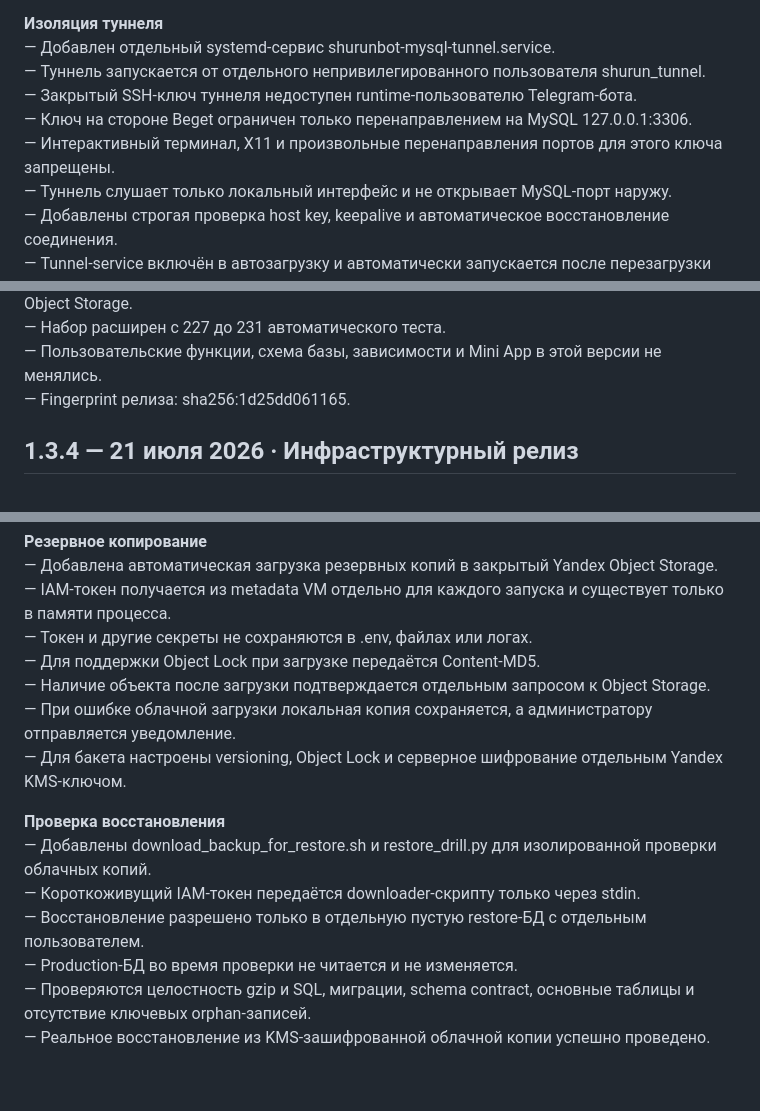
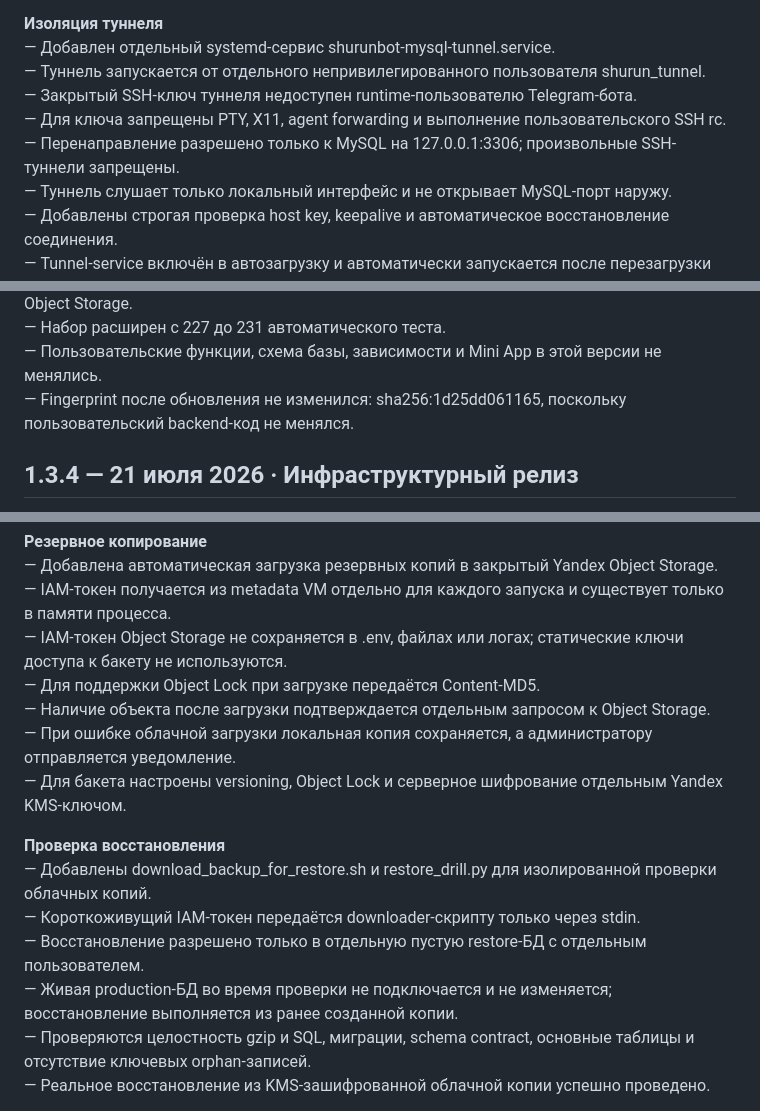
Before and after one commit to artemmazanov/artemmazanov, a Markdown page: CHANGELOG.md, 3 parts joined by grey strips. Rendered like a GitHub page; blank space fills up the shorter version.

Commit message:
Revise changelog for SSH key and IAM token updates
Updated changelog entries for clarity and accuracy regarding SSH key restrictions and IAM token handling.

```diff
--- a/CHANGELOG.md
+++ b/CHANGELOG.md
@@ -15,8 +15,8 @@
 — Добавлен отдельный systemd-сервис shurunbot-mysql-tunnel.service.<br>
 — Туннель запускается от отдельного непривилегированного пользователя shurun_tunnel.<br>
 — Закрытый SSH-ключ туннеля недоступен runtime-пользователю Telegram-бота.<br>
-— Ключ на стороне Beget ограничен только перенаправлением на MySQL 127.0.0.1:3306.<br>
-— Интерактивный терминал, X11 и произвольные перенаправления портов для этого ключа запрещены.<br>
+— Для ключа запрещены PTY, X11, agent forwarding и выполнение пользовательского SSH rc.<br>
+— Перенаправление разрешено только к MySQL на 127.0.0.1:3306; произвольные SSH-туннели запрещены.<br>
 — Туннель слушает только локальный интерфейс и не открывает MySQL-порт наружу.<br>
 — Добавлены строгая проверка host key, keepalive и автоматическое восстановление соединения.<br>
 — Tunnel-service включён в автозагрузку и автоматически запускается после перезагрузки сервера.<br>
@@ -40,7 +40,7 @@
 — Локальная резервная копия успешно создана через SSH-туннель и загружена в Yandex Object Storage.<br>
 — Набор расширен с 227 до 231 автоматического теста.<br>
 — Пользовательские функции, схема базы, зависимости и Mini App в этой версии не менялись.<br>
-— Fingerprint релиза: sha256:1d25dd061165.<br>
+— Fingerprint после обновления не изменился: sha256:1d25dd061165, поскольку пользовательский backend-код не менялся.<br>
 
 ## 1.3.4 — 21 июля 2026 · Инфраструктурный релиз
 
@@ -69,7 +69,7 @@
 **Резервное копирование**<br>
 — Добавлена автоматическая загрузка резервных копий в закрытый Yandex Object Storage.<br>
 — IAM-токен получается из metadata VM отдельно для каждого запуска и существует только в памяти процесса.<br>
-— Токен и другие секреты не сохраняются в .env, файлах или логах.<br>
+— IAM-токен Object Storage не сохраняется в .env, файлах или логах; статические ключи доступа к бакету не используются.<br>
 — Для поддержки Object Lock при загрузке передаётся Content-MD5.<br>
 — Наличие объекта после загрузки подтверждается отдельным запросом к Object Storage.<br>
 — При ошибке облачной загрузки локальная копия сохраняется, а администратору отправляется уведомление.<br>
@@ -79,7 +79,7 @@
 — Добавлены download_backup_for_restore.sh и restore_drill.py для изолированной проверки облачных копий.<br>
 — Короткоживущий IAM-токен передаётся downloader-скрипту только через stdin.<br>
 — Восстановление разрешено только в отдельную пустую restore-БД с отдельным пользователем.<br>
-— Production-БД во время проверки не читается и не изменяется.<br>
+— Живая production-БД во время проверки не подключается и не изменяется; восстановление выполняется из ранее созданной копии.<br>
 — Проверяются целостность gzip и SQL, миграции, schema contract, основные таблицы и отсутствие ключевых orphan-записей.<br>
 — Реальное восстановление из KMS-зашифрованной облачной копии успешно проведено.<br>
 
```
